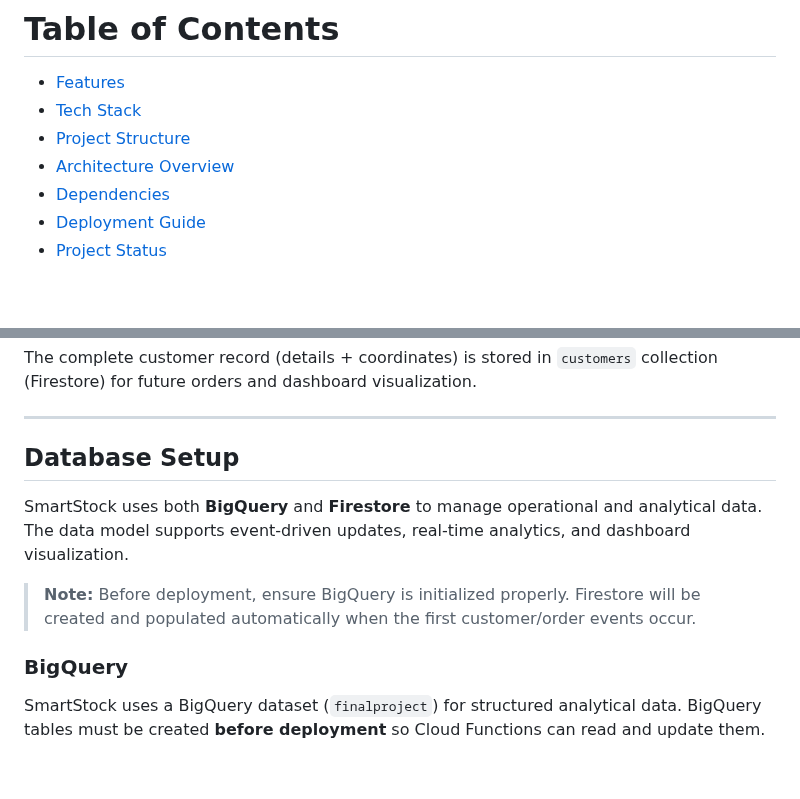
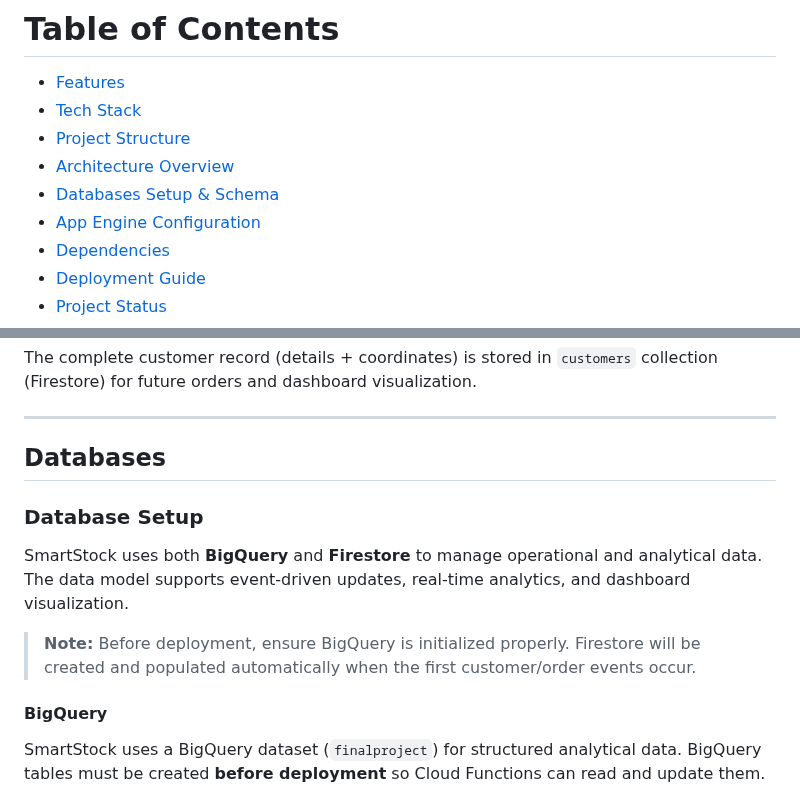
Before and after one commit to Ania-star/smartstock-gcp, a Markdown page: README.md, 2 parts joined by grey strips. Rendered like a GitHub page; blank space fills up the shorter version.

Commit message:
Update Table of Contents README.md

```diff
--- a/README.md
+++ b/README.md
@@ -18,6 +18,8 @@ The MVP supports order processing, inventory updates, restock alerts, and a live
 - [Tech Stack](#tech-stack)
 - [Project Structure](#project-structure)
 - [Architecture Overview](#architecture-overview)
+- [Databases Setup & Schema](#databases)
+- [App Engine Configuration](#app-engine-configuration)
 - [Dependencies](#dependencies)
 - [Deployment Guide](#deployment-guide)
 - [Project Status](#project-status)
@@ -169,13 +171,15 @@ The address is sent to the Google Maps Geocoding API to obtain latitude/longitud
 The complete customer record (details + coordinates) is stored in `customers` collection (Firestore) for future orders and dashboard visualization.
 
 -----
-## Database Setup
+## Databases
+
+### Database Setup
 SmartStock uses both **BigQuery** and **Firestore** to manage operational and analytical data.
 The data model supports event-driven updates, real-time analytics, and dashboard visualization.
 
 > **Note:** Before deployment, ensure BigQuery is initialized properly. Firestore will be created and populated automatically when the first customer/order events occur.
 
-### BigQuery
+#### BigQuery
 SmartStock uses a BigQuery dataset (`finalproject`) for structured analytical data. BigQuery tables must be created **before deployment** so Cloud Functions can read and update them.
 
 For this project, the tables were created manually in the Google Cloud Console under the **`finalproject`** dataset, which includes:
```
Also changed, not shown: other parts of README.md (+8 -8 lines).
